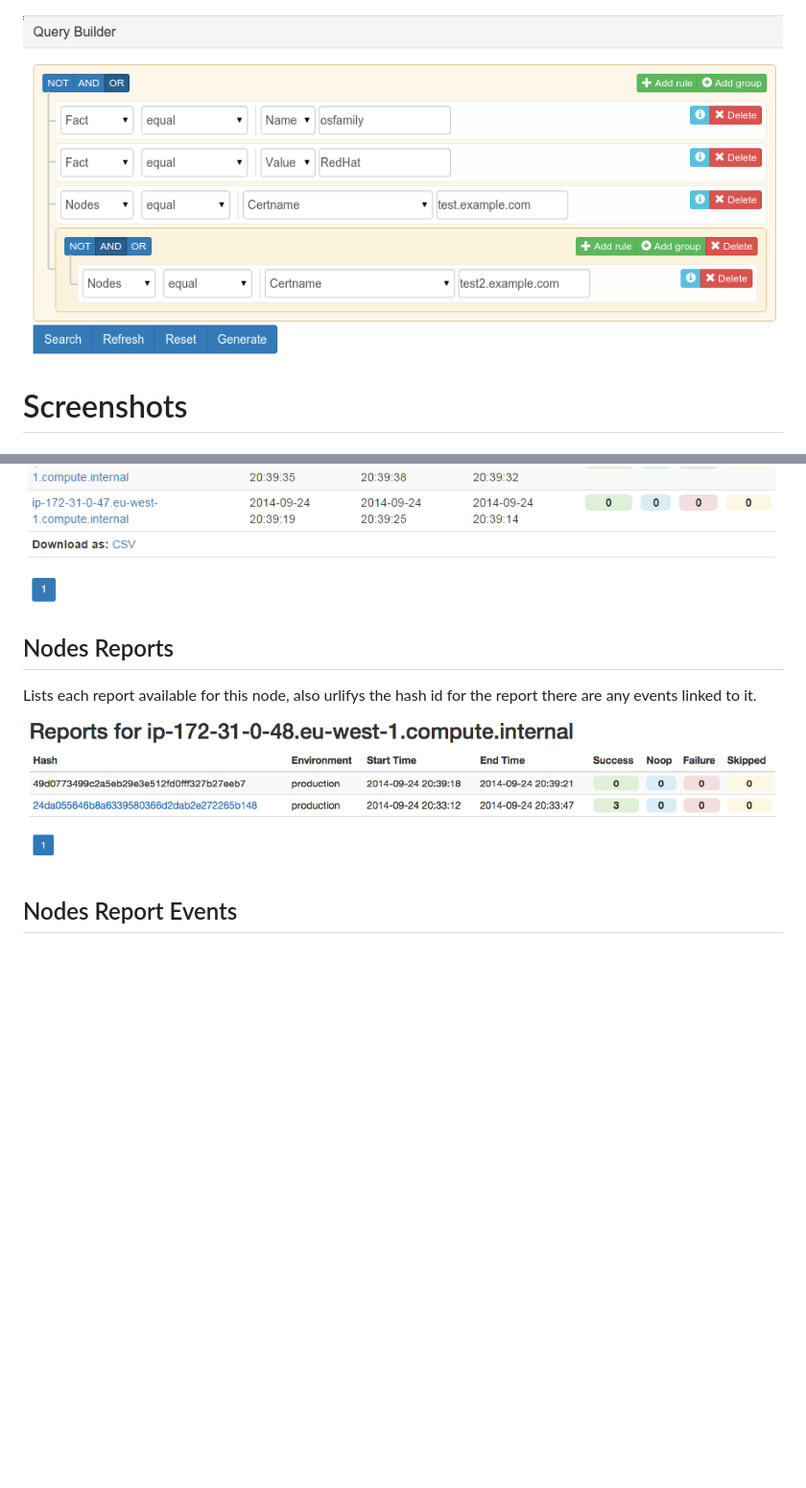
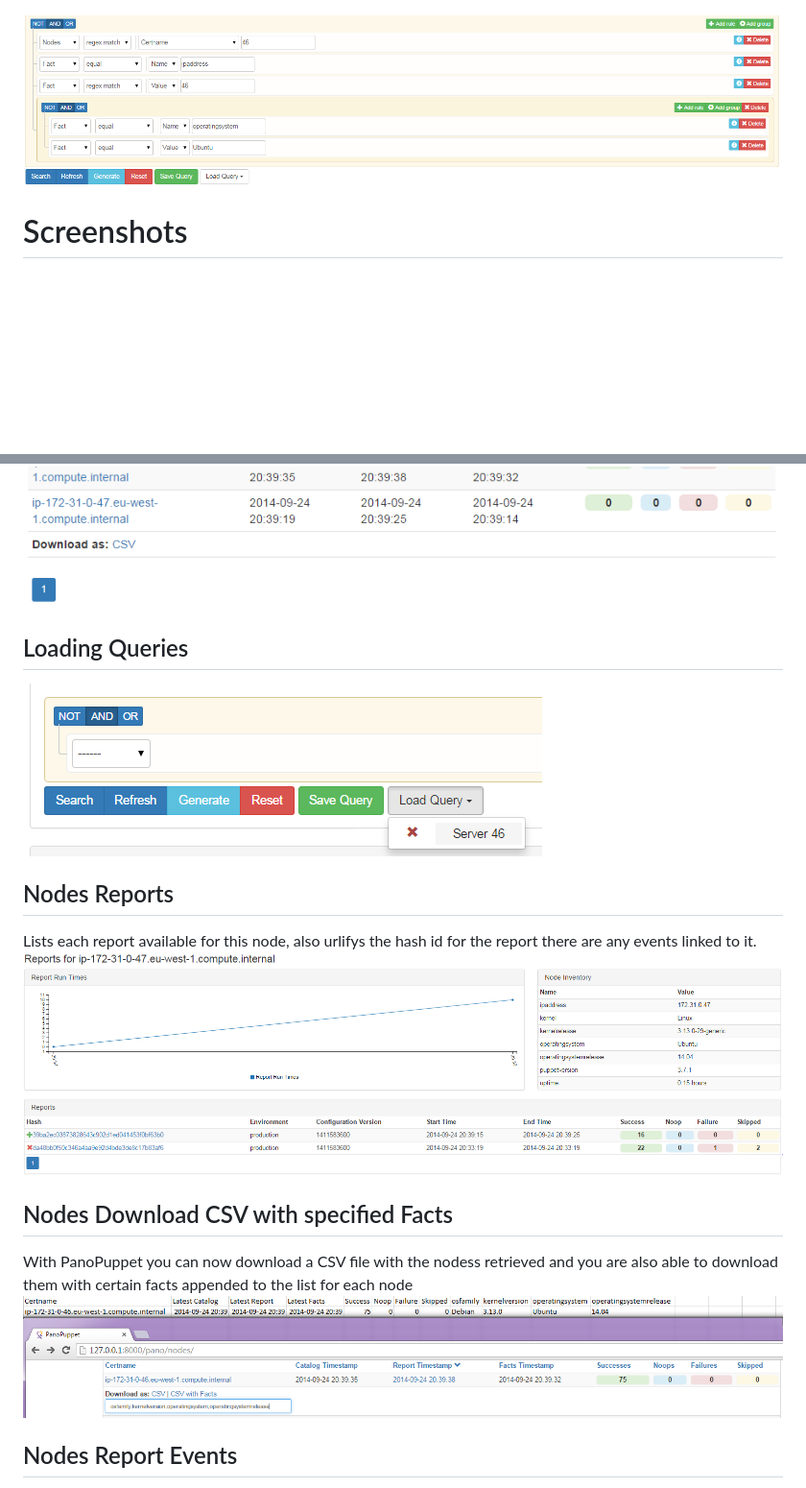
Before and after one commit to gillarkod/panopuppet, a Markdown page: README.md, 2 parts joined by grey strips. Shown: that part at 96% size. Rendered like a GitHub page; pictures changed too: screenshots/pp_download_csv_with_facts.png (added), screenshots/pp_load_query.png (added), screenshots/pp_nodes_reports.png; blank space fills up the shorter version.

Commit message:
Update readme with more and updated screenshots

```diff
--- a/README.md
+++ b/README.md
@@ -137,10 +133,18 @@ You also get a quick link to the latest report if there are any events available
 ![Nodes Search Results](screenshots/pp_nodesearch.png)
 ![Nodes Search Results](screenshots/pp_nodesearch2.png)
 
+## Loading Queries
+![Querybuilder Example Loading Query](screenshots/pp_load_query.png)
+
 ## Nodes Reports
 Lists each report available for this node, also urlifys the hash id for the
 report there are any events linked to it.
 ![Node Reports View](screenshots/pp_nodes_reports.png)
+
+## Nodes Download CSV with specified Facts
+With PanoPuppet you can now download a CSV file with the nodess retrieved and you are also able
+to download them with certain facts appended to the list for each node
+![Node CSV Download](screenshots/pp_download_csv_with_facts.png)
 
 ## Nodes Report Events
 You can see detailed information for each report event.
```
Also changed, not shown: other parts of README.md (+5 -9 lines), screenshots/pp_radiator.png (added).
